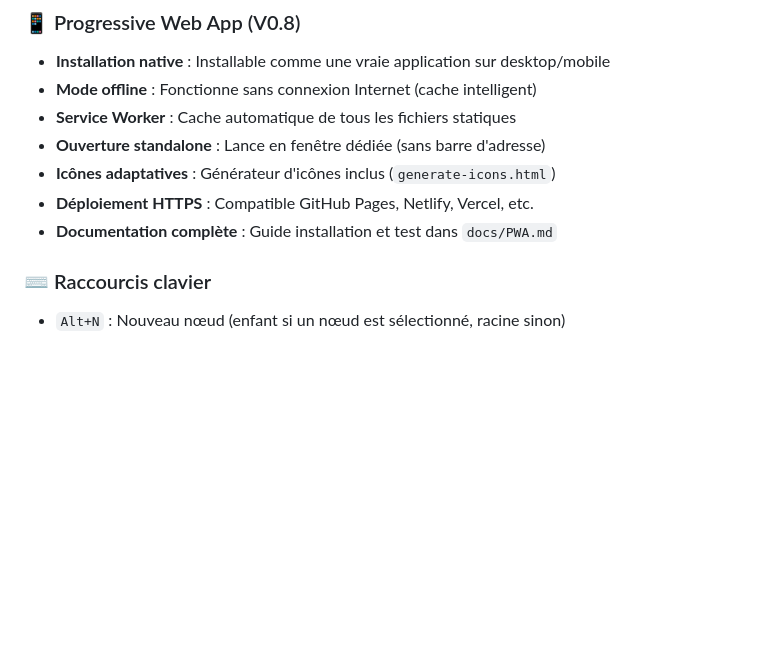
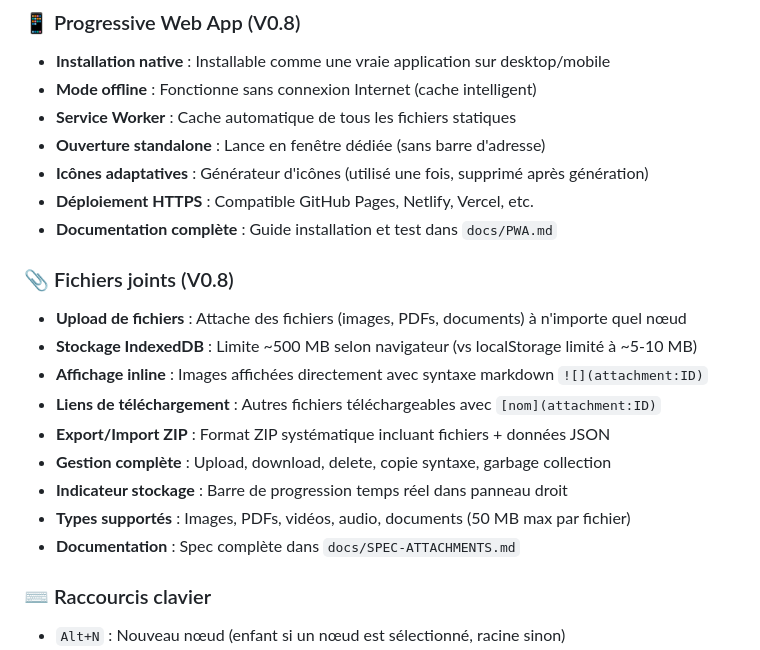
Before and after one commit to parksto/DeepMemo, a Markdown page: docs/README.md, the part around the change. Drawn GitHub-style; blank space fills up the shorter version.

```diff
--- a/docs/README.md
+++ b/docs/README.md
@@ -86,9 +86,20 @@ Chaque nœud possède :
 - **Mode offline** : Fonctionne sans connexion Internet (cache intelligent)
 - **Service Worker** : Cache automatique de tous les fichiers statiques
 - **Ouverture standalone** : Lance en fenêtre dédiée (sans barre d'adresse)
-- **Icônes adaptatives** : Générateur d'icônes inclus (`generate-icons.html`)
+- **Icônes adaptatives** : Générateur d'icônes (utilisé une fois, supprimé après génération)
 - **Déploiement HTTPS** : Compatible GitHub Pages, Netlify, Vercel, etc.
 - **Documentation complète** : Guide installation et test dans `docs/PWA.md`
+
+### 📎 Fichiers joints (V0.8)
+- **Upload de fichiers** : Attache des fichiers (images, PDFs, documents) à n'importe quel nœud
+- **Stockage IndexedDB** : Limite ~500 MB selon navigateur (vs localStorage limité à ~5-10 MB)
+- **Affichage inline** : Images affichées directement avec syntaxe markdown `![](attachment:ID)`
+- **Liens de téléchargement** : Autres fichiers téléchargeables avec `[nom](attachment:ID)`
+- **Export/Import ZIP** : Format ZIP systématique incluant fichiers + données JSON
+- **Gestion complète** : Upload, download, delete, copie syntaxe, garbage collection
+- **Indicateur stockage** : Barre de progression temps réel dans panneau droit
+- **Types supportés** : Images, PDFs, vidéos, audio, documents (50 MB max par fichier)
+- **Documentation** : Spec complète dans `docs/SPEC-ATTACHMENTS.md`
 
 ### ⌨️ Raccourcis clavier
 - `Alt+N` : Nouveau nœud (enfant si un nœud est sélectionné, racine sinon)
```
Also changed, not shown: docs/ARCHITECTURE.md (+57 -6 lines).
